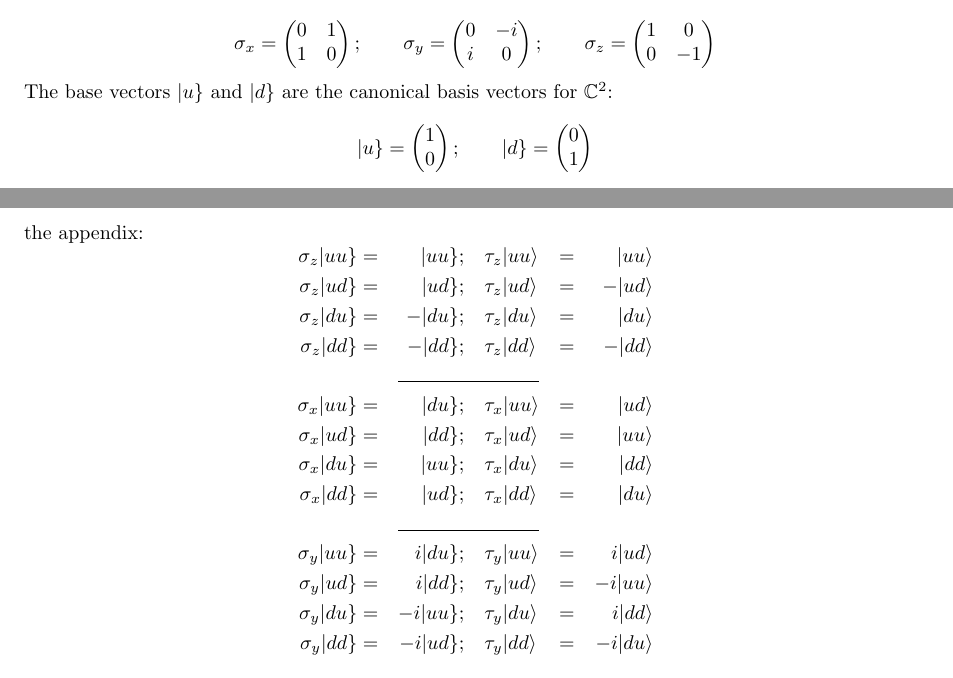
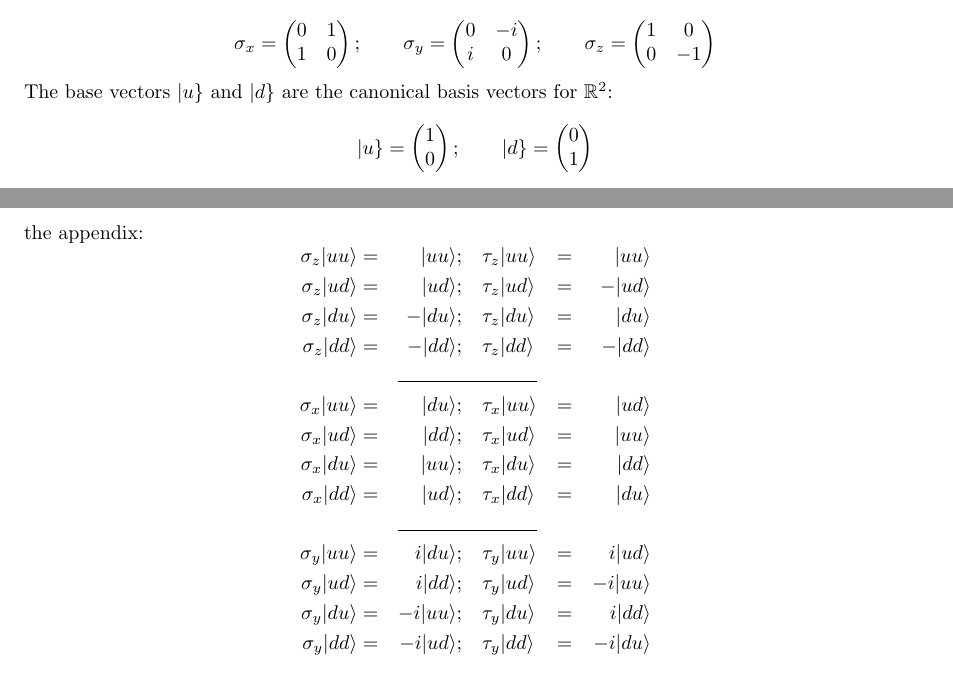
Before and after one commit to mbivert/ttm, a LaTeX document (qm/L06E04.tex): two parts of pages 1 and 2 of 2, joined at a grey line, cut so that both start at the same text. Compiled offline with pdfLaTeX.

Commit message:
qm/L06E04: use regular ket syntax for compound basis state vectors + typo

```diff
--- a/qm/L06E04.tex
+++ b/qm/L06E04.tex
@@ -25,7 +25,7 @@ As usual, let's recall our Pauli matrices:
 	\end{pmatrix}
 \]
 The base vectors $\keit{u}$ and $\keit{d}$ are the canonical
-basis vectors for $\mathbb{C}^2$:
+basis vectors for $\mathbb{R}^2$:
 \[
 	\keit{u} = \begin{pmatrix} 1 \\ 0 \\ \end{pmatrix};\qquad
 	\keit{d} = \begin{pmatrix} 0 \\ 1 \\ \end{pmatrix}
@@ -60,19 +60,19 @@ rule: act with the operator on the correct component, extract the eventual
 scalar factor, and generally update the corresponding vector component.
 This yields, in agreement with the appendix:
 \begin{equation*}\begin{aligned}
-	\sigma_z\keit{uu} &=&\keit{uu};  &&& \tau_z\ket{uu} &=&& \ket{uu} \\
-	\sigma_z\keit{ud} &=&\keit{ud};  &&& \tau_z\ket{ud} &=&& -\ket{ud} \\
-	\sigma_z\keit{du} &=&-\keit{du}; &&& \tau_z\ket{du} &=&& \ket{du} \\
-	\sigma_z\keit{dd} &=&-\keit{dd}; &&& \tau_z\ket{dd} &=&& -\ket{dd} \\
+	\sigma_z\ket{uu} &=&\ket{uu};  &&& \tau_z\ket{uu} &=&& \ket{uu} \\
+	\sigma_z\ket{ud} &=&\ket{ud};  &&& \tau_z\ket{ud} &=&& -\ket{ud} \\
+	\sigma_z\ket{du} &=&-\ket{du}; &&& \tau_z\ket{du} &=&& \ket{du} \\
+	\sigma_z\ket{dd} &=&-\ket{dd}; &&& \tau_z\ket{dd} &=&& -\ket{dd} \\
 	 \cline{3-6}
-	\sigma_x\keit{uu} &=&\keit{du}; &&& \tau_x\ket{uu} &=&& \ket{ud} \\
-	\sigma_x\keit{ud} &=&\keit{dd}; &&& \tau_x\ket{ud} &=&& \ket{uu} \\
-	\sigma_x\keit{du} &=&\keit{uu}; &&& \tau_x\ket{du} &=&& \ket{dd} \\
-	\sigma_x\keit{dd} &=&\keit{ud}; &&& \tau_x\ket{dd} &=&& \ket{du} \\
+	\sigma_x\ket{uu} &=&\ket{du}; &&& \tau_x\ket{uu} &=&& \ket{ud} \\
+	\sigma_x\ket{ud} &=&\ket{dd}; &&& \tau_x\ket{ud} &=&& \ket{uu} \\
+	\sigma_x\ket{du} &=&\ket{uu}; &&& \tau_x\ket{du} &=&& \ket{dd} \\
+	\sigma_x\ket{dd} &=&\ket{ud}; &&& \tau_x\ket{dd} &=&& \ket{du} \\
 	 \cline{3-6}
-	\sigma_y\keit{uu} &=&i\keit{du};  &&& \tau_y\ket{uu} &=&& i\ket{ud} \\
-	\sigma_y\keit{ud} &=&i\keit{dd};  &&& \tau_y\ket{ud} &=&& -i\ket{uu} \\
-	\sigma_y\keit{du} &=&-i\keit{uu}; &&& \tau_y\ket{du} &=&& i\ket{dd} \\
-	\sigma_y\keit{dd} &=&-i\keit{ud}; &&& \tau_y\ket{dd} &=&& -i\ket{du} \\
+	\sigma_y\ket{uu} &=&i\ket{du};  &&& \tau_y\ket{uu} &=&& i\ket{ud} \\
+	\sigma_y\ket{ud} &=&i\ket{dd};  &&& \tau_y\ket{ud} &=&& -i\ket{uu} \\
+	\sigma_y\ket{du} &=&-i\ket{uu}; &&& \tau_y\ket{du} &=&& i\ket{dd} \\
+	\sigma_y\ket{dd} &=&-i\ket{ud}; &&& \tau_y\ket{dd} &=&& -i\ket{du} \\
 \end{aligned}\end{equation*}
 \end{document}
```
Also changed, not shown: qm/L06E04.pdf.
